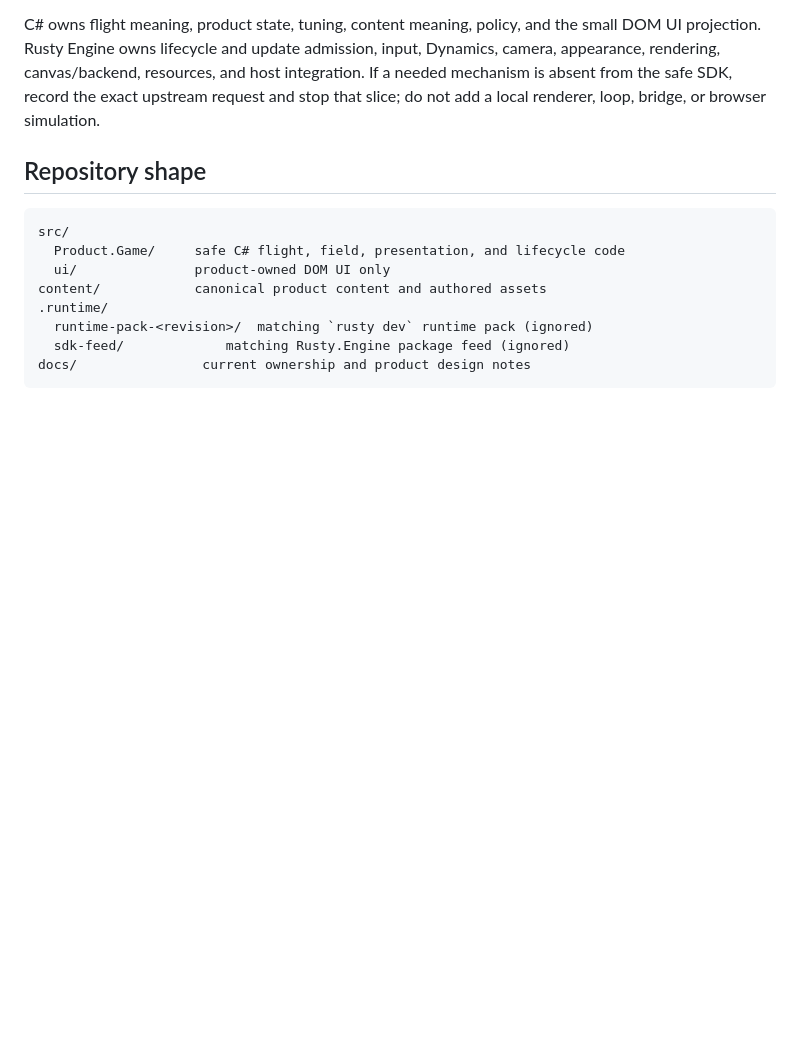
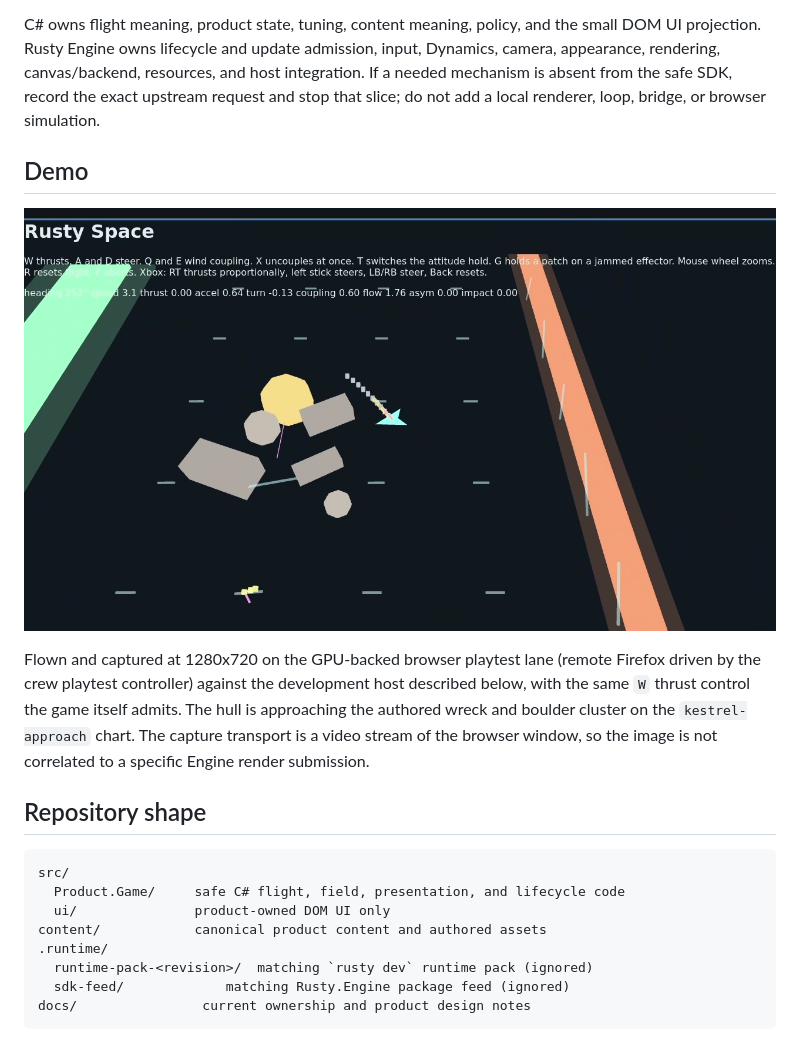
Before and after one commit to FuzzySlipper/rusty-space, a Markdown page: README.md, the part around the change. GitHub-like rendering; pictures changed too: docs/images/rusty-space-approach.png (added); blank space fills up the shorter version.

Commit message:
Add a flight playtest screenshot to the README

```diff
--- a/README.md
+++ b/README.md
@@ -14,6 +14,17 @@ input, Dynamics, camera, appearance, rendering, canvas/backend, resources,
 and host integration. If a needed mechanism is absent from the safe SDK,
 record the exact upstream request and stop that slice; do not add a local
 renderer, loop, bridge, or browser simulation.
+
+## Demo
+
+![A cyan hull under a chase camera flying toward an authored wreck and boulder cluster with a yellow station, its projected navigation path leading in, over the flight HUD](docs/images/rusty-space-approach.png)
+
+Flown and captured at 1280x720 on the GPU-backed browser playtest lane (remote
+Firefox driven by the crew playtest controller) against the development host
+described below, with the same `W` thrust control the game itself admits. The hull
+is approaching the authored wreck and boulder cluster on the `kestrel-approach`
+chart. The capture transport is a video stream of the browser window, so the image
+is not correlated to a specific Engine render submission.
 
 ## Repository shape
 
```
